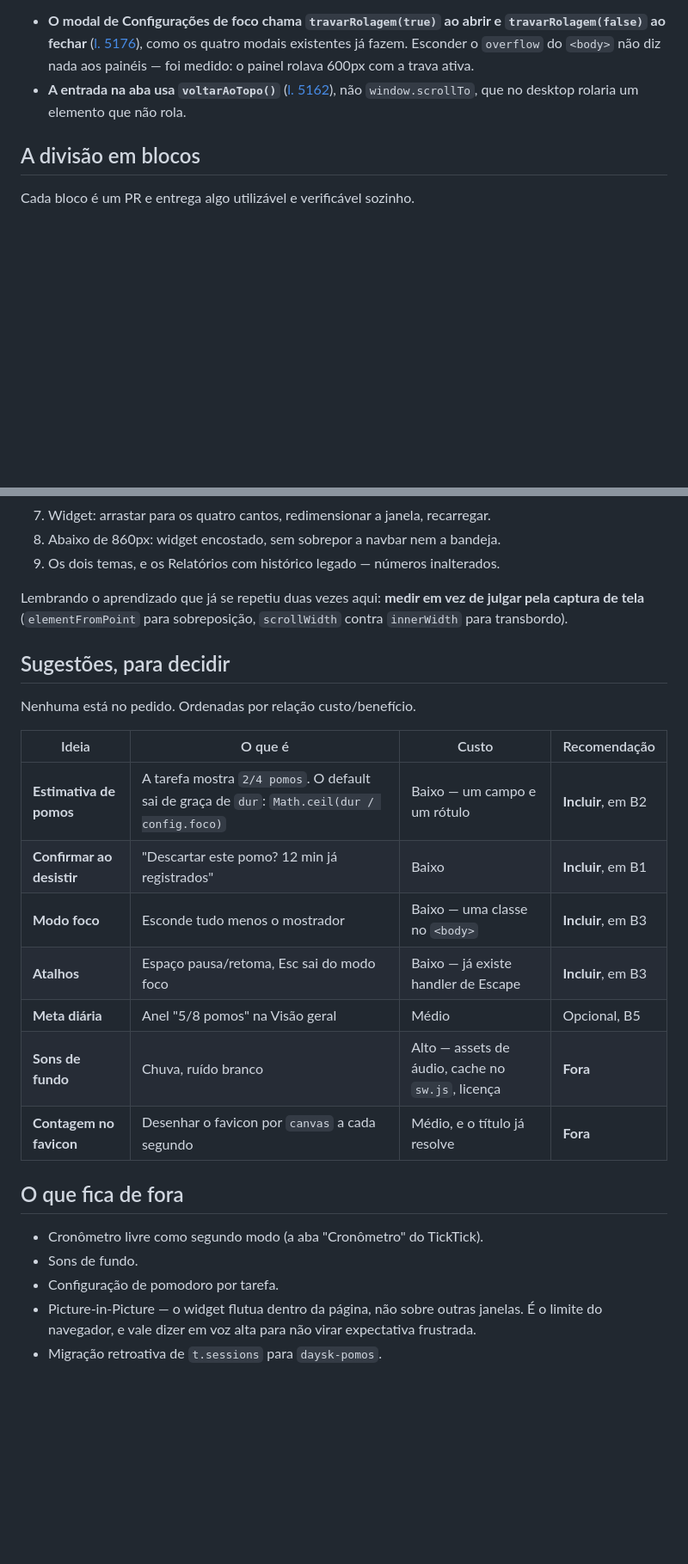
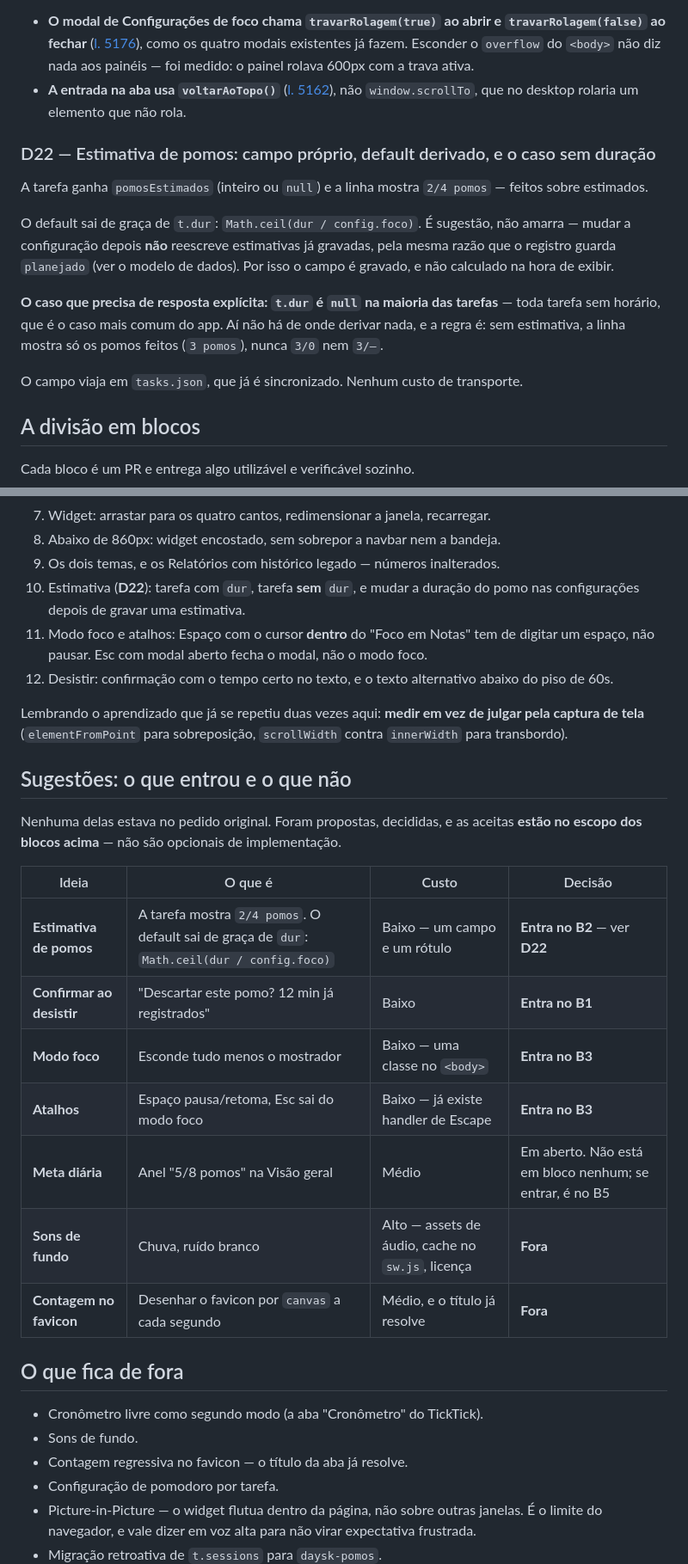
Before and after one commit to mariogomesbarbosa/Daysk, a Markdown page: docs/pomodoro.md, 2 parts joined by grey strips. Shown at 86% size. Rendered like a GitHub page; blank space fills up the shorter version.

Commit message:
docs: promover as quatro sugestoes aceitas para o escopo dos blocos
Elas estavam so na tabela "Sugestoes, para decidir", com a recomendacao
apontando o bloco. Quem abrisse o doc para implementar o B1 leria
"sugestao para decidir" como opcional e nao faria — que e exatamente o
modo de falha que a tabela deveria evitar.

Agora estao no escopo: confirmar ao desistir no B1, estimativa de pomos
no B2, modo foco e atalhos no B3. A tabela virou registro do que foi
decidido, nao lista de pendencia.

D22 e nova porque a estimativa tem consequencia de modelo (o campo
pomosEstimados na tarefa) e um caso de borda que precisava de resposta:
t.dur e null na maioria das tarefas, entao nao ha de onde derivar o
default e a linha mostra so os pomos feitos.

Os atalhos ganharam as duas ressalvas que os quebrariam: Espaco nao pode
disparar com o cursor no campo de notas, e Esc ja tem uma cadeia de
quatro fechamentos onde o modo foco entra por ultimo.

Co-Authored-By: Claude Opus 5 <noreply@anthropic.com>

```diff
--- a/docs/pomodoro.md
+++ b/docs/pomodoro.md
@@ -414,6 +422,24 @@ Duas consequências diretas:
 - **A entrada na aba usa `voltarAoTopo()`** ([l. 5162](../index.html:5162)), não
   `window.scrollTo`, que no desktop rolaria um elemento que não rola.
 
+### D22 — Estimativa de pomos: campo próprio, default derivado, e o caso sem duração
+
+A tarefa ganha `pomosEstimados` (inteiro ou `null`) e a linha mostra
+`2/4 pomos` — feitos sobre estimados.
+
+O default sai de graça de `t.dur`: `Math.ceil(dur / config.foco)`. É sugestão,
+não amarra — mudar a configuração depois **não** reescreve estimativas já
+gravadas, pela mesma razão que o registro guarda `planejado` (ver o modelo de
+dados). Por isso o campo é gravado, e não calculado na hora de exibir.
+
+**O caso que precisa de resposta explícita: `t.dur` é `null` na maioria das
+tarefas** — toda tarefa sem horário, que é o caso mais comum do app. Aí não há
+de onde derivar nada, e a regra é: sem estimativa, a linha mostra só os pomos
+feitos (`3 pomos`), nunca `3/0` nem `3/—`.
+
+O campo viaja em `tasks.json`, que já é sincronizado. Nenhum custo de
+transporte.
+
 ## A divisão em blocos
 
 Cada bloco é um PR e entrega algo utilizável e verificável sozinho.
@@ -540,22 +579,31 @@ Os dois tipos que o projeto já usa, e nesta ordem.
 7. Widget: arrastar para os quatro cantos, redimensionar a janela, recarregar.
 8. Abaixo de 860px: widget encostado, sem sobrepor a navbar nem a bandeja.
 9. Os dois temas, e os Relatórios com histórico legado — números inalterados.
+10. Estimativa (**D22**): tarefa com `dur`, tarefa **sem** `dur`, e mudar a
+    duração do pomo nas configurações depois de gravar uma estimativa.
+11. Modo foco e atalhos: Espaço com o cursor **dentro** do "Foco em Notas" tem
+    de digitar um espaço, não pausar. Esc com modal aberto fecha o modal, não o
+    modo foco.
+12. Desistir: confirmação com o tempo certo no texto, e o texto alternativo
+    abaixo do piso de 60s.
 
 Lembrando o aprendizado que já se repetiu duas vezes aqui: **medir em vez de
 julgar pela captura de tela** (`elementFromPoint` para sobreposição,
 `scrollWidth` contra `innerWidth` para transbordo).
 
-## Sugestões, para decidir
+## Sugestões: o que entrou e o que não
 
-Nenhuma está no pedido. Ordenadas por relação custo/benefício.
+Nenhuma delas estava no pedido original. Foram propostas, decididas, e as
+aceitas **estão no escopo dos blocos acima** — não são opcionais de
+implementação.
 
-| Ideia | O que é | Custo | Recomendação |
+| Ideia | O que é | Custo | Decisão |
 |---|---|---|---|
-| **Estimativa de pomos** | A tarefa mostra `2/4 pomos`. O default sai de graça de `dur`: `Math.ceil(dur / config.foco)` | Baixo — um campo e um rótulo | **Incluir**, em B2 |
-| **Confirmar ao desistir** | "Descartar este pomo? 12 min já registrados" | Baixo | **Incluir**, em B1 |
-| **Modo foco** | Esconde tudo menos o mostrador | Baixo — uma classe no `<body>` | **Incluir**, em B3 |
-| **Atalhos** | Espaço pausa/retoma, Esc sai do modo foco | Baixo — já existe handler de Escape | **Incluir**, em B3 |
-| **Meta diária** | Anel "5/8 pomos" na Visão geral | Médio | Opcional, B5 |
+| **Estimativa de pomos** | A tarefa mostra `2/4 pomos`. O default sai de graça de `dur`: `Math.ceil(dur / config.foco)` | Baixo — um campo e um rótulo | **Entra no B2** — ver **D22** |
+| **Confirmar ao desistir** | "Descartar este pomo? 12 min já registrados" | Baixo | **Entra no B1** |
+| **Modo foco** | Esconde tudo menos o mostrador | Baixo — uma classe no `<body>` | **Entra no B3** |
+| **Atalhos** | Espaço pausa/retoma, Esc sai do modo foco | Baixo — já existe handler de Escape | **Entra no B3** |
+| **Meta diária** | Anel "5/8 pomos" na Visão geral | Médio | Em aberto. Não está em bloco nenhum; se entrar, é no B5 |
 | **Sons de fundo** | Chuva, ruído branco | Alto — assets de áudio, cache no `sw.js`, licença | **Fora** |
 | **Contagem no favicon** | Desenhar o favicon por `canvas` a cada segundo | Médio, e o título já resolve | **Fora** |
 
@@ -563,6 +611,7 @@ Nenhuma está no pedido. Ordenadas por relação custo/benefício.
 
 - Cronômetro livre como segundo modo (a aba "Cronômetro" do TickTick).
 - Sons de fundo.
+- Contagem regressiva no favicon — o título da aba já resolve.
 - Configuração de pomodoro por tarefa.
 - Picture-in-Picture — o widget flutua dentro da página, não sobre outras
   janelas. É o limite do navegador, e vale dizer em voz alta para não virar
```
Also changed, not shown: other parts of docs/pomodoro.md (+21 -0 lines), docs/README.md (+1 -1 lines).
